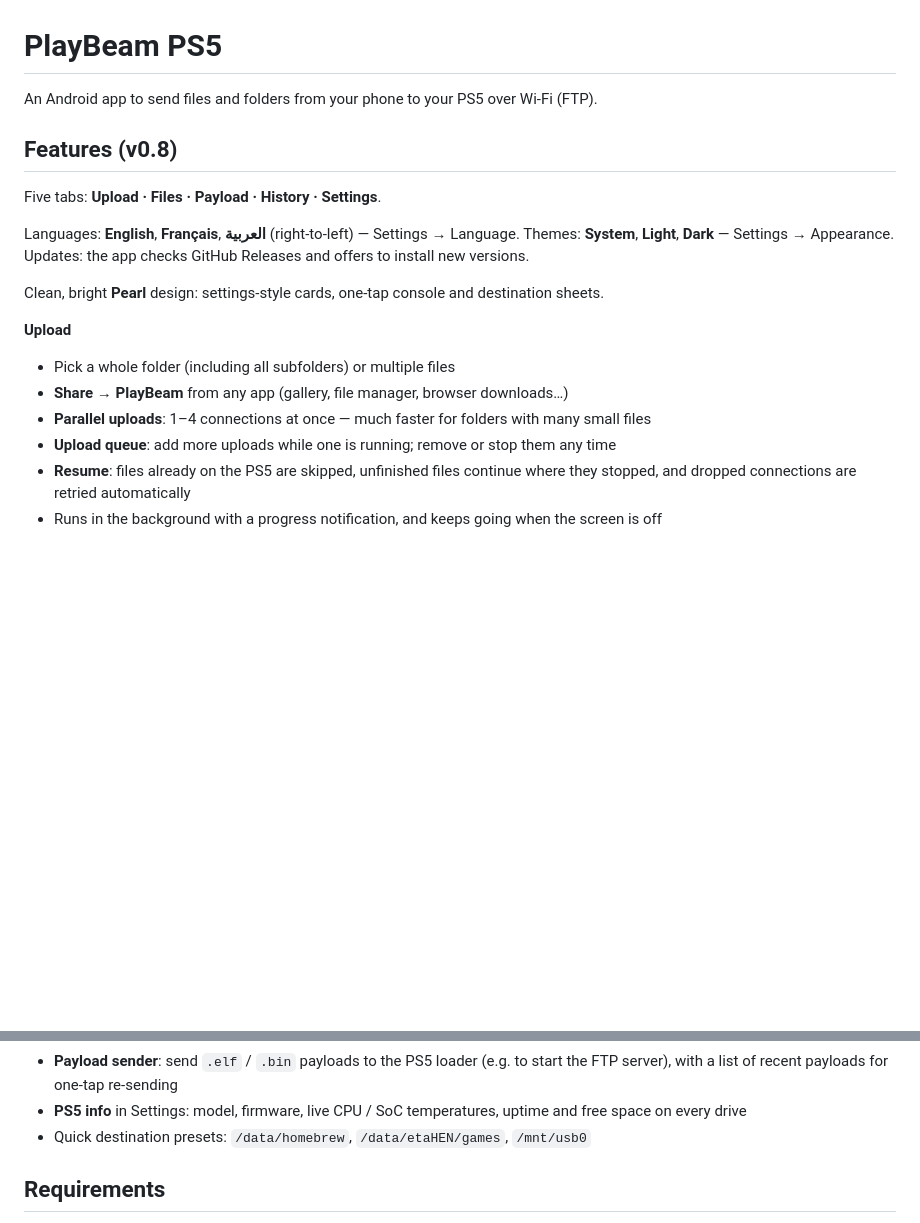
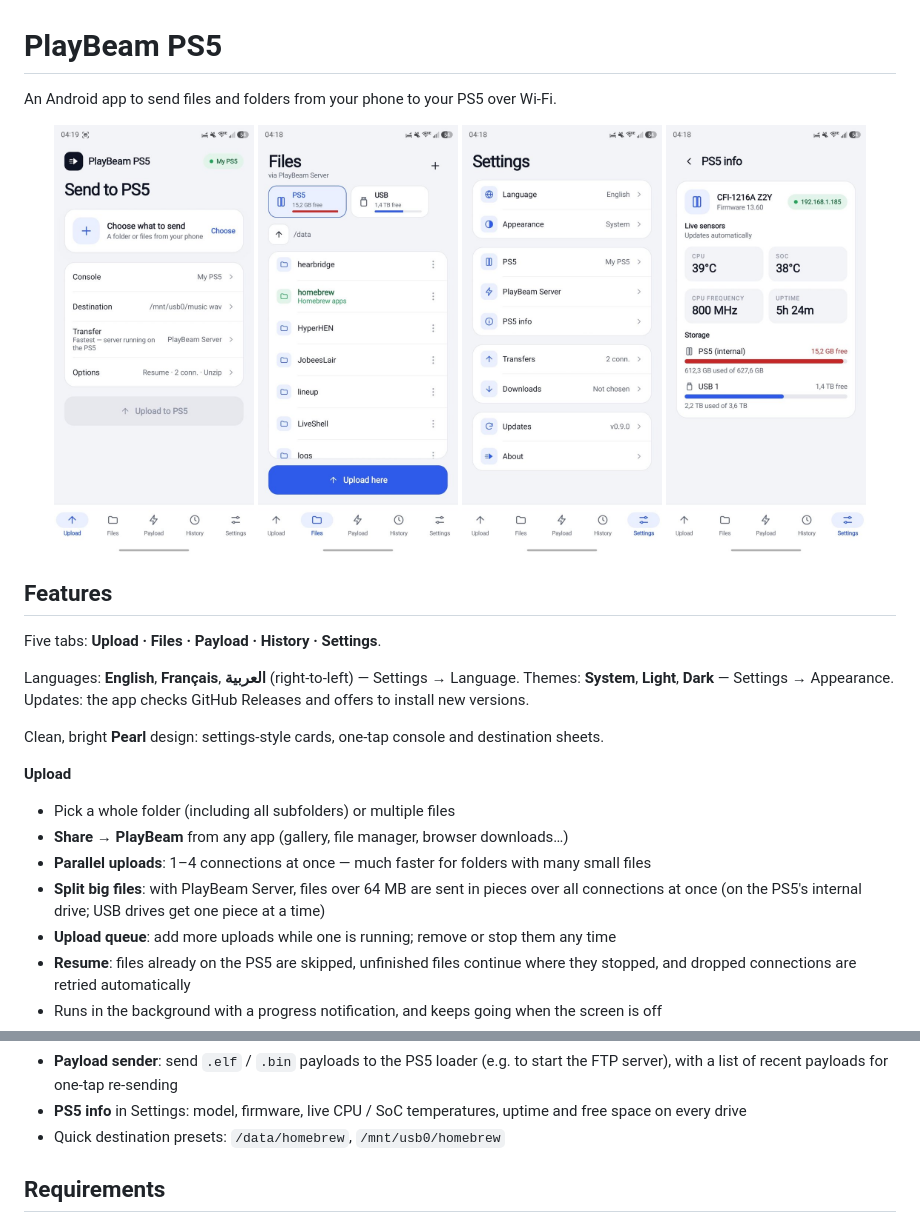
Before and after one commit to youss17x/PlayBeam-PS5, a Markdown page: README.md, 2 parts joined by grey strips. GitHub-like rendering; pictures changed too: docs/screenshots/files.jpg (added), docs/screenshots/ps5-info.jpg (added), docs/screenshots/settings.jpg (added); blank space fills up the shorter version.

Commit message:
Split big files across connections (server 1.4: CREATE/PUTR), README screenshots

```diff
--- a/README.md
+++ b/README.md
@@ -1,8 +1,15 @@
 # PlayBeam PS5
 
-An Android app to send files and folders from your phone to your PS5 over Wi-Fi (FTP).
+An Android app to send files and folders from your phone to your PS5 over Wi-Fi.
 
-## Features (v0.8)
+<p align="center">
+  <img src="docs/screenshots/upload.jpg" width="200" alt="Upload">
+  <img src="docs/screenshots/files.jpg" width="200" alt="Files">
+  <img src="docs/screenshots/settings.jpg" width="200" alt="Settings">
+  <img src="docs/screenshots/ps5-info.jpg" width="200" alt="PS5 info">
+</p>
+
+## Features
 
 Five tabs: **Upload · Files · Payload · History · Settings**.
 
@@ -16,6 +23,8 @@ Clean, bright **Pearl** design: settings-style cards, one-tap console and destin
 - Pick a whole folder (including all subfolders) or multiple files
 - **Share → PlayBeam** from any app (gallery, file manager, browser downloads…)
 - **Parallel uploads**: 1–4 connections at once — much faster for folders with many small files
+- **Split big files**: with PlayBeam Server, files over 64 MB are sent in pieces over all connections
+  at once (on the PS5's internal drive; USB drives get one piece at a time)
 - **Upload queue**: add more uploads while one is running; remove or stop them any time
 - **Resume**: files already on the PS5 are skipped, unfinished files continue where they stopped,
   and dropped connections are retried automatically
@@ -38,7 +47,7 @@ Clean, bright **Pearl** design: settings-style cards, one-tap console and destin
 - **Payload sender**: send `.elf` / `.bin` payloads to the PS5 loader (e.g. to start the FTP server),
   with a list of recent payloads for one-tap re-sending
 - **PS5 info** in Settings: model, firmware, live CPU / SoC temperatures, uptime and free space on every drive
-- Quick destination presets: `/data/homebrew`, `/data/etaHEN/games`, `/mnt/usb0`
+- Quick destination presets: `/data/homebrew`, `/mnt/usb0/homebrew`
 
 ## Requirements
 - A jailbroken PS5 with an ELF loader (for PlayBeam Server) and/or an FTP server (e.g. etaHEN's)
```
Also changed, not shown: payload/README.md (+2 -0 lines), 2 other files.
